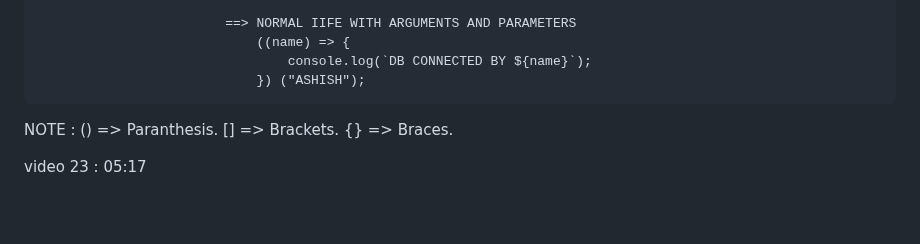
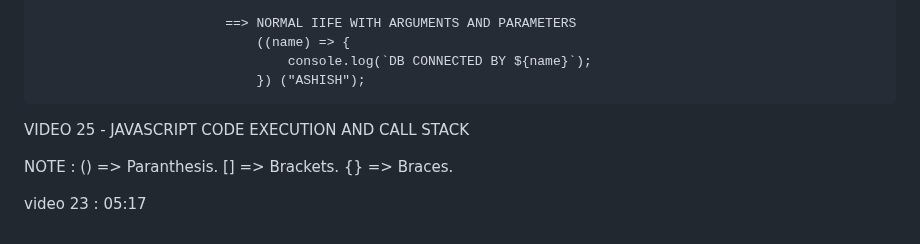
Before and after one commit to ashishsingh0307/Learn_javascript, a Markdown page: README.md, the part around one of its changes. GitHub-like rendering; blank space fills up the shorter version.

Commit message:
recaping video 25 for execution and call stack

```diff
--- a/README.md
+++ b/README.md
@@ -1153,6 +1153,7 @@ VIDEO 24 - IIFE (IMMEDIATLY INVOKED FUNCTION EXECUTION)
                                     console.log(`DB CONNECTED BY ${name}`);
                                 }) ("ASHISH");
 
+VIDEO 25 - JAVASCRIPT CODE EXECUTION AND CALL STACK
 
 NOTE : () => Paranthesis.
        [] => Brackets.
```
Also changed, not shown: other parts of README.md (+7 -7 lines).
